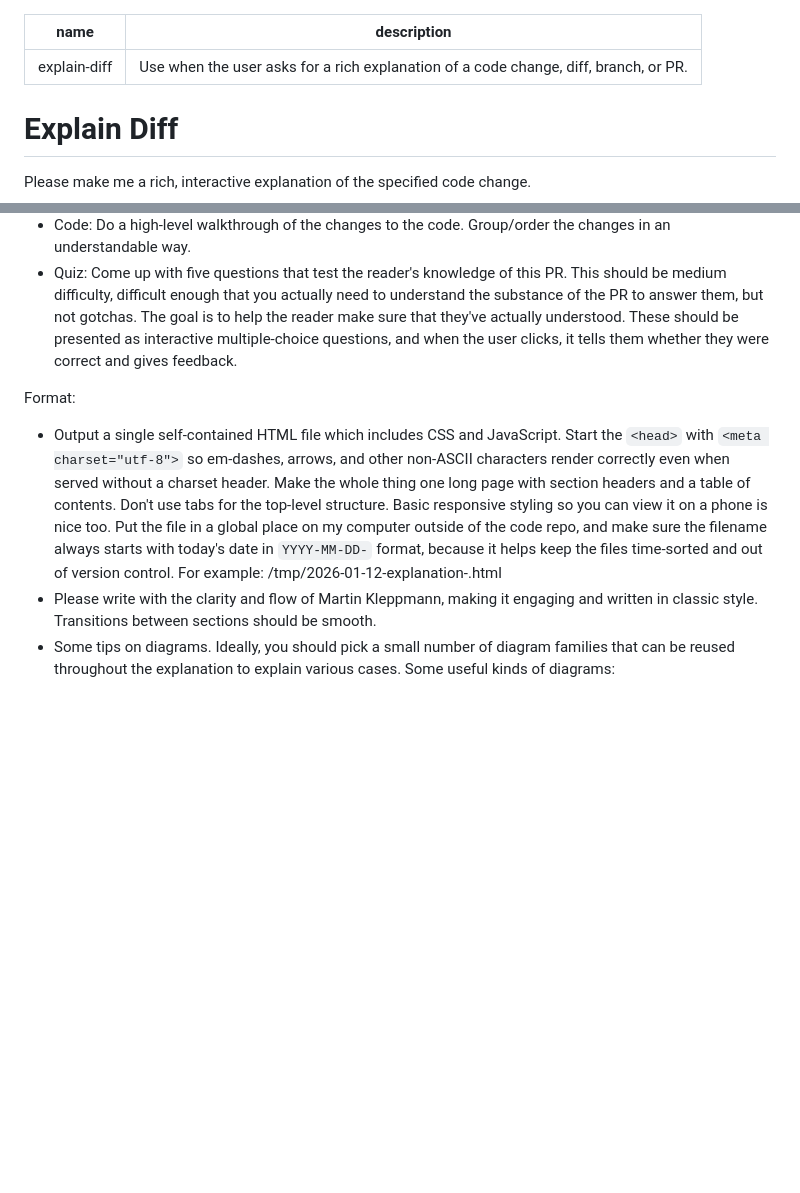
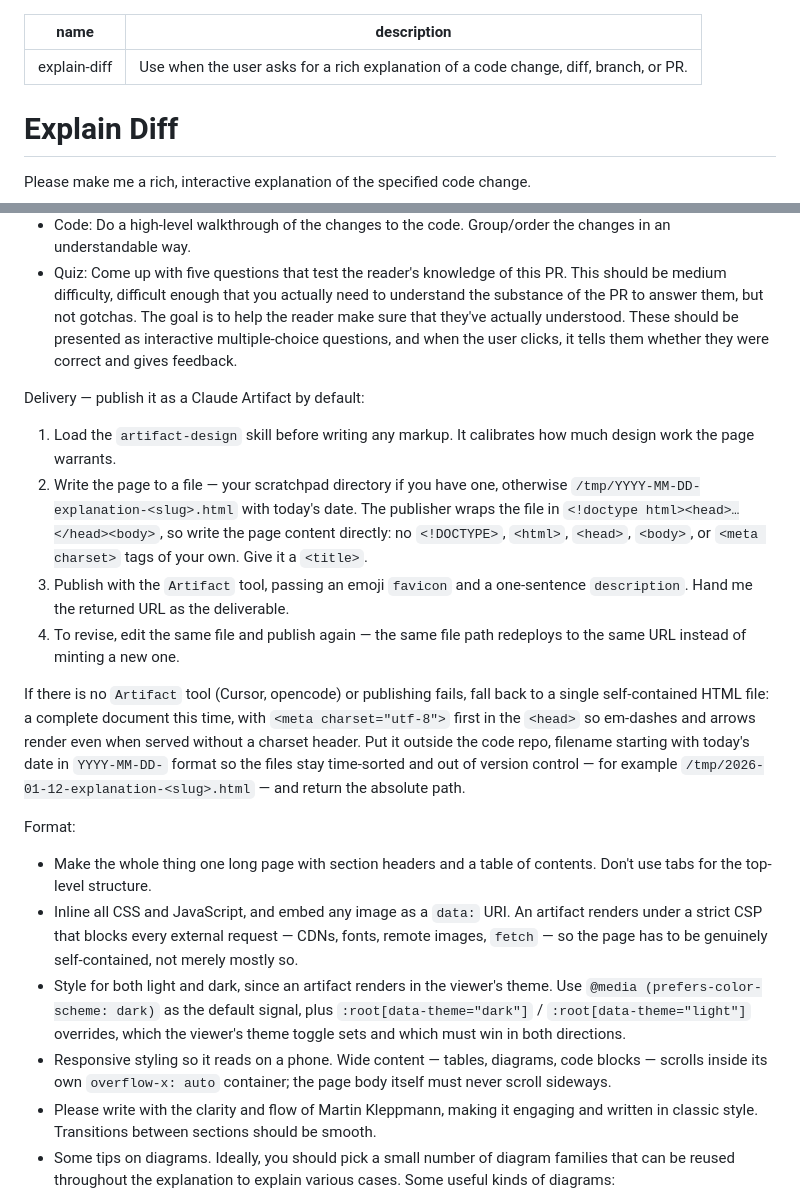
Before and after one commit to sauyon/dotfiles, a Markdown page: home/agent-commands/explain-diff.md, 2 parts joined by grey strips. GitHub-like rendering; blank space fills up the shorter version.

Commit message:
explain-diff: publish the explanation as a Claude Artifact
A local HTML file in /tmp is only reachable from the machine that made it,
and this box has no browser, so the page has to be scp'd or port-forwarded
before anyone can read it. An Artifact is a private hosted page with a URL:
openable from a phone, shareable with the person whose diff it explains.

The same file installs for Cursor and opencode, neither of which has the
Artifact tool, so the standalone file stays as the documented fallback.
The artifact path also brings constraints the old prose did not cover --
the publisher supplies the document skeleton, a strict CSP blocks every
external request, and the page renders in the viewer's light or dark theme.

```diff
--- a/home/agent-commands/explain-diff.md
+++ b/home/agent-commands/explain-diff.md
@@ -8,7 +8,8 @@ Source: https://gist.github.com/geoffreylitt/a29df1b5f9865506e8952488eac3d524
 Author: Geoffrey Litt (https://github.com/geoffreylitt), retrieved 2026-07-04.
 The gist declares no license; redistributed here for personal use with
 attribution. Lightly modified: renamed from explain-diff-html, frontmatter
-description trimmed.
+description trimmed, and the delivery step retargeted at Claude Artifacts with
+the original standalone HTML file kept as the fallback for Cursor/opencode.
 -->
 
 # Explain Diff
@@ -22,9 +23,21 @@ It should have these sections:
 - Code: Do a high-level walkthrough of the changes to the code. Group/order the changes in an understandable way.
 - Quiz: Come up with five questions that test the reader's knowledge of this PR. This should be medium difficulty, difficult enough that you actually need to understand the substance of the PR to answer them, but not gotchas. The goal is to help the reader make sure that they've actually understood. These should be presented as interactive multiple-choice questions, and when the user clicks, it tells them whether they were correct and gives feedback.
 
+Delivery — publish it as a Claude Artifact by default:
+
+1. Load the `artifact-design` skill before writing any markup. It calibrates how much design work the page warrants.
+2. Write the page to a file — your scratchpad directory if you have one, otherwise `/tmp/YYYY-MM-DD-explanation-<slug>.html` with today's date. The publisher wraps the file in `<!doctype html><head>…</head><body>`, so write the page content directly: no `<!DOCTYPE>`, `<html>`, `<head>`, `<body>`, or `<meta charset>` tags of your own. Give it a `<title>`.
+3. Publish with the `Artifact` tool, passing an emoji `favicon` and a one-sentence `description`. Hand me the returned URL as the deliverable.
+4. To revise, edit the same file and publish again — the same file path redeploys to the same URL instead of minting a new one.
+
+If there is no `Artifact` tool (Cursor, opencode) or publishing fails, fall back to a single self-contained HTML file: a complete document this time, with `<meta charset="utf-8">` first in the `<head>` so em-dashes and arrows render even when served without a charset header. Put it outside the code repo, filename starting with today's date in `YYYY-MM-DD-` format so the files stay time-sorted and out of version control — for example `/tmp/2026-01-12-explanation-<slug>.html` — and return the absolute path.
+
 Format:
 
-- Output a single self-contained HTML file which includes CSS and JavaScript. Start the `<head>` with `<meta charset="utf-8">` so em-dashes, arrows, and other non-ASCII characters render correctly even when served without a charset header. Make the whole thing one long page with section headers and a table of contents. Don't use tabs for the top-level structure. Basic responsive styling so you can view it on a phone is nice too. Put the file in a global place on my computer outside of the code repo, and make sure the filename always starts with today's date in `YYYY-MM-DD-` format, because it helps keep the files time-sorted and out of version control. For example: /tmp/2026-01-12-explanation-<slug>.html
+- Make the whole thing one long page with section headers and a table of contents. Don't use tabs for the top-level structure.
+- Inline all CSS and JavaScript, and embed any image as a `data:` URI. An artifact renders under a strict CSP that blocks every external request — CDNs, fonts, remote images, `fetch` — so the page has to be genuinely self-contained, not merely mostly so.
+- Style for both light and dark, since an artifact renders in the viewer's theme. Use `@media (prefers-color-scheme: dark)` as the default signal, plus `:root[data-theme="dark"]` / `:root[data-theme="light"]` overrides, which the viewer's theme toggle sets and which must win in both directions.
+- Responsive styling so it reads on a phone. Wide content — tables, diagrams, code blocks — scrolls inside its own `overflow-x: auto` container; the page body itself must never scroll sideways.
 - Please write with the clarity and flow of Martin Kleppmann, making it engaging and written in classic style. Transitions between sections should be smooth.
 - Some tips on diagrams. Ideally, you should pick a small number of diagram families that can be reused throughout the explanation to explain various cases. Some useful kinds of diagrams:
   - A very simplified version of the UI that the user sees in the app, to explain UI changes.
```
